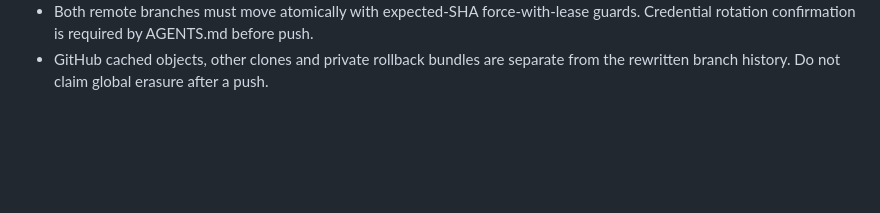
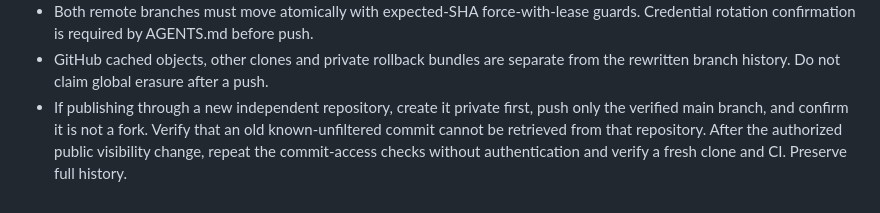
Before and after one commit to molodayamama/flow-bot-public, a Markdown page: VALIDATION.md, the part around the change. Drawn GitHub-style; blank space fills up the shorter version.

```diff
--- a/VALIDATION.md
+++ b/VALIDATION.md
@@ -1334,3 +1334,8 @@ For the documentation bootstrap task:
   guards. Credential rotation confirmation is required by AGENTS.md before push.
 - GitHub cached objects, other clones and private rollback bundles are separate
   from the rewritten branch history. Do not claim global erasure after a push.
+- If publishing through a new independent repository, create it private first,
+  push only the verified main branch, and confirm it is not a fork. Verify that
+  an old known-unfiltered commit cannot be retrieved from that repository.
+  After the authorized public visibility change, repeat the commit-access checks
+  without authentication and verify a fresh clone and CI. Preserve full history.
```
Also changed, not shown: HANDOFF.md (+66 -0 lines), README.md (+2 -2 lines).
